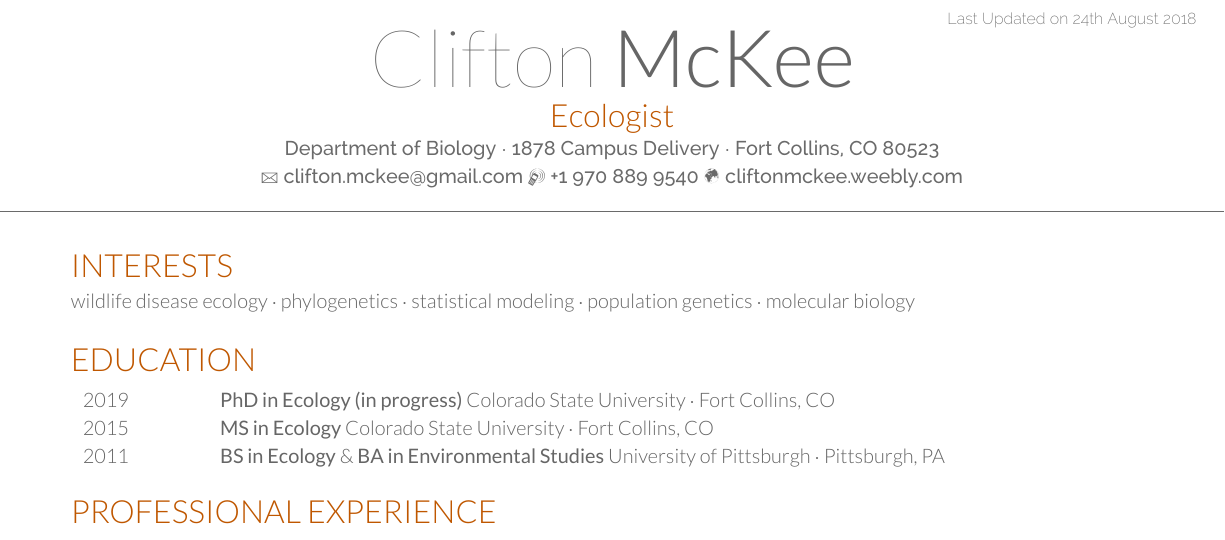
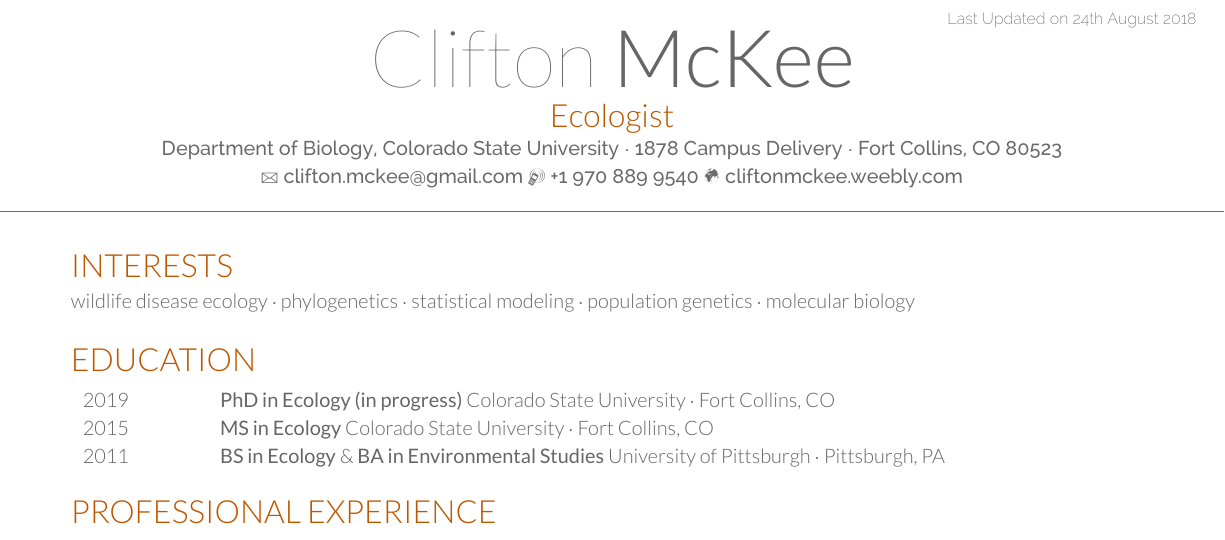
Before and after one commit to clifmckee/CV-files, a LaTeX CV (McKee-CV.tex): part of page 1 of 3, cut so that both start at the same text. Compiled offline with XeLaTeX.

Commit message:
2018-08-24 update CV

```diff
--- a/McKee-CV.tex
+++ b/McKee-CV.tex
@@ -37,7 +37,7 @@
 \namesection{Clifton}{McKee}% Your name
 {Ecologist} %title
 {
-Department of Biology $\cdot$ 1878 Campus Delivery $\cdot$ Fort Collins, CO 80523\\
+Department of Biology, Colorado State University $\cdot$ 1878 Campus Delivery $\cdot$ Fort Collins, CO 80523\\
 \href{mailto:clifton.mckee@gmail.com}{\Letter~clifton.mckee@gmail.com} \href{tel:+19708899540}{\Mobilefone~+1 970 889 9540} \Mundus~% Your contact information
 \urlstyle{same}\href{http://cliftonmckee.weebly.com/}{cliftonmckee.weebly.com}\\ % Your website, LinkedIn profile or other web address
 }
```
Also changed, not shown: McKee-CV.pdf, 2 other files.
